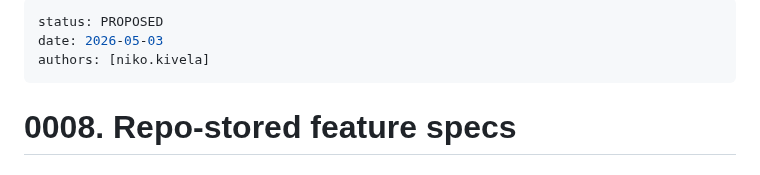
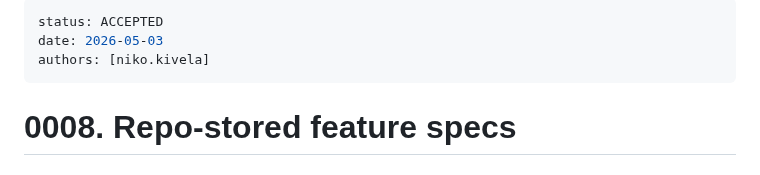
Before and after one commit to tovrleaf/openkata, a Markdown page: docs/adr/0008-feature-driven-development.md, the part around the change. Rendered like a GitHub page.

Commit message:
docs(adr): accept ADRs 0008 and 0009
Both implemented by the spec-driven-dev skill (v1.0.0).

Assisted-by: Kiro:claude-opus-4.6

```diff
--- a/docs/adr/0008-feature-driven-development.md
+++ b/docs/adr/0008-feature-driven-development.md
@@ -1,5 +1,5 @@
 ---
-status: PROPOSED
+status: ACCEPTED
 date: 2026-05-03
 authors: [niko.kivela]
 ---
```
Also changed, not shown: docs/adr/0009-feature-development-workflow.md (+1 -1 lines).
